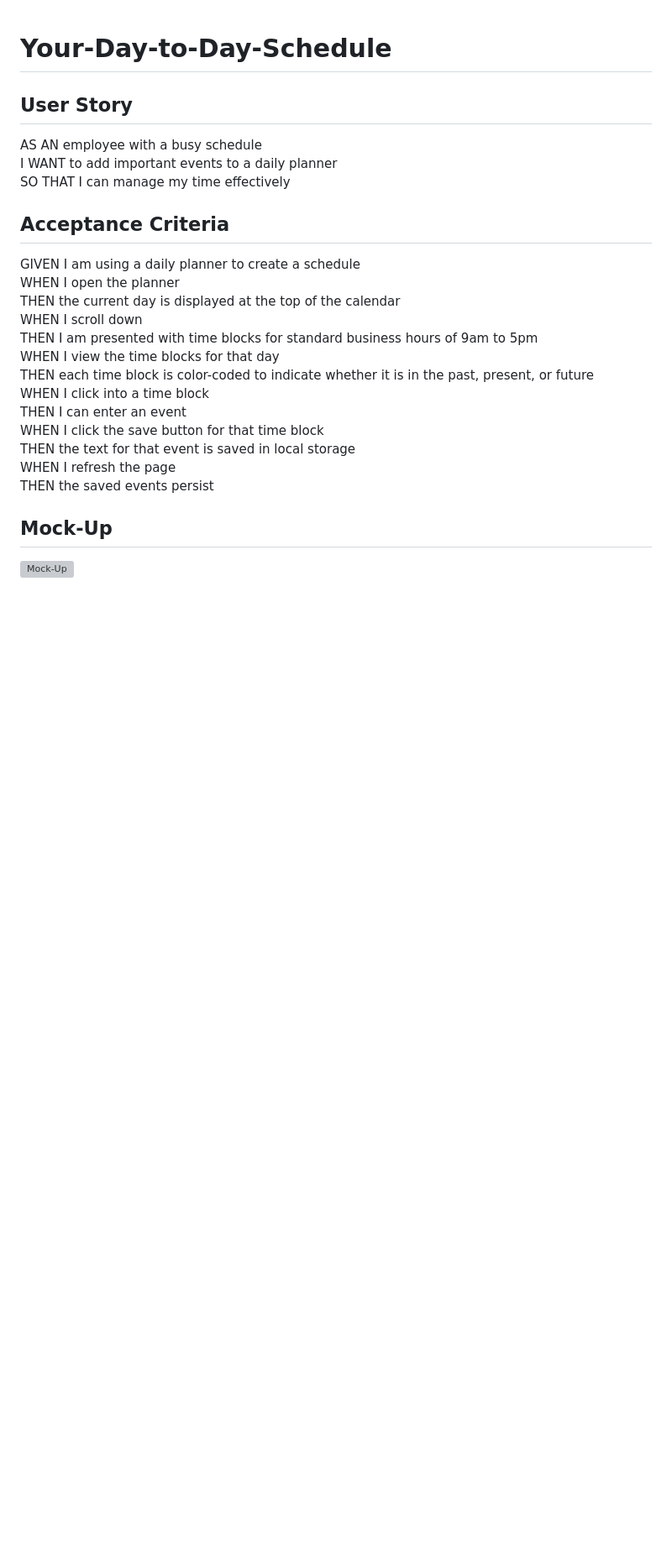
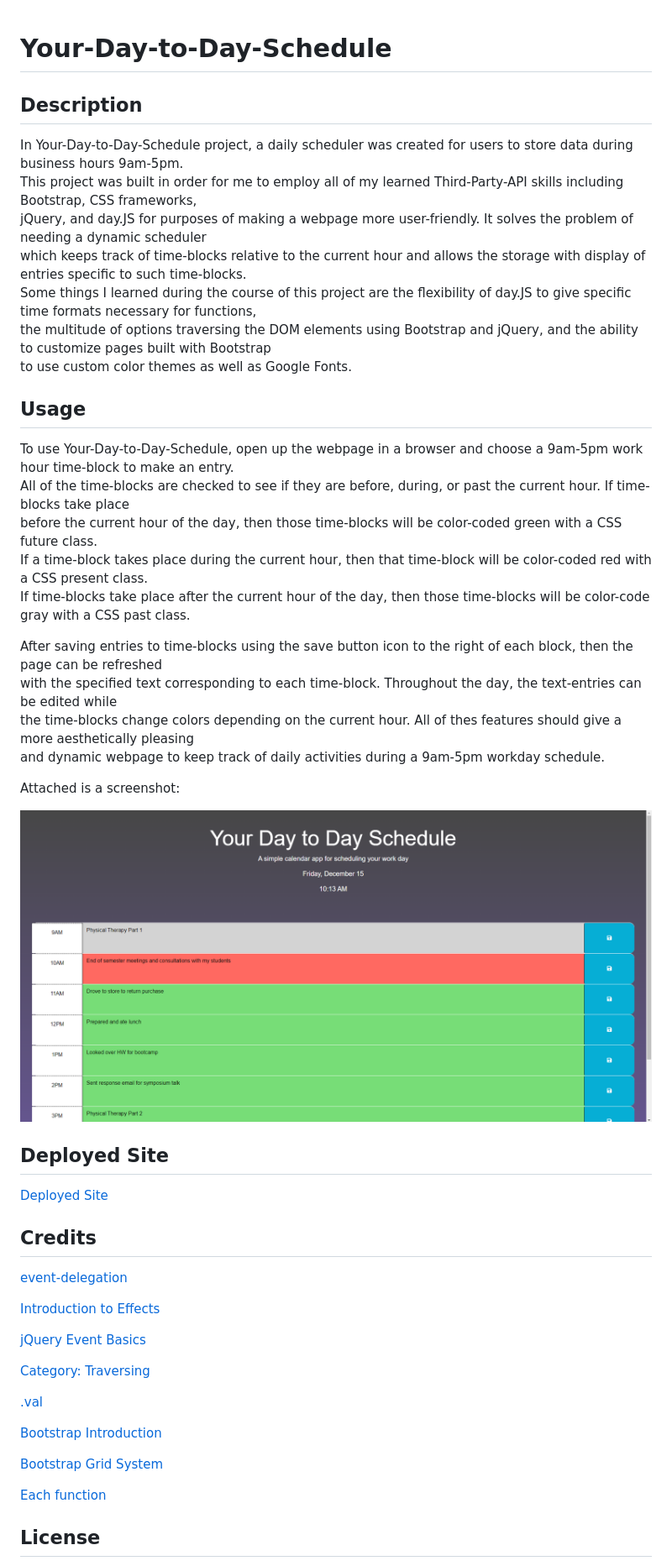
Before and after one commit to Tyler-KD/Your-Day-to-Day-Schedule, a Markdown page: README.md, the part around the change printed below. Shown: that part at 84% size. GitHub-like rendering; pictures changed too: assets/images/Your-Day-to-Day-Schedule Screenshot.png (added); blank space fills up the shorter version; grey boxes are pictures that could not be loaded.

```diff
--- a/README.md
+++ b/README.md
@@ -1,27 +1,53 @@
 # Your-Day-to-Day-Schedule
 
-## User Story
+## Description
 
-AS AN employee with a busy schedule
-I WANT to add important events to a daily planner
-SO THAT I can manage my time effectively
+In Your-Day-to-Day-Schedule project, a daily scheduler was created for users to store data during business hours 9am-5pm.
+This project was built in order for me to employ all of my learned Third-Party-API skills including Bootstrap, CSS frameworks,
+jQuery, and day.JS for purposes of making a webpage more user-friendly.  It solves the problem of needing a dynamic scheduler
+which keeps track of time-blocks relative to the current hour and allows the storage with display of entries specific to such time-blocks.
+Some things I learned during the course of this project are the flexibility of day.JS to give specific time formats necessary for functions,
+the multitude of options traversing the DOM elements using Bootstrap and jQuery, and the ability to customize pages built with Bootstrap
+to use custom color themes as well as Google Fonts.
 
-## Acceptance Criteria
+## Usage
 
-GIVEN I am using a daily planner to create a schedule
-WHEN I open the planner
-THEN the current day is displayed at the top of the calendar
-WHEN I scroll down
-THEN I am presented with time blocks for standard business hours of 9am to 5pm
-WHEN I view the time blocks for that day
-THEN each time block is color-coded to indicate whether it is in the past, present, or future
-WHEN I click into a time block
-THEN I can enter an event
-WHEN I click the save button for that time block
-THEN the text for that event is saved in local storage
-WHEN I refresh the page
-THEN the saved events persist
+To use Your-Day-to-Day-Schedule, open up the webpage in a browser and choose a 9am-5pm work hour time-block to make an entry.
+All of the time-blocks are checked to see if they are before, during, or past the current hour.  If time-blocks take place
+before the current hour of the day, then those time-blocks will be color-coded green with a CSS future class.
+If a time-block takes place during the current hour, then that time-block will be color-coded red with a CSS present class.
+If time-blocks take place after the current hour of the day, then those time-blocks will be color-code gray with a CSS past class.
 
-## Mock-Up
+After saving entries to time-blocks using the save button icon to the right of each block, then the page can be refreshed
+with the specified text corresponding to each time-block.  Throughout the day, the text-entries can be edited while
+the time-blocks change colors depending on the current hour.  All of thes features should give a more aesthetically pleasing
+and dynamic webpage to keep track of daily activities during a 9am-5pm workday schedule.
 
-![Mock-Up](<./assets/images/05-third-party-apis-homework-demo.gif>)
+Attached is a screenshot:
+
+![Screenshot](./assets/images/Your-Day-to-Day-Schedule%20Screenshot.png)
+
+## Deployed Site
+
+[Deployed Site]()
+
+## Credits
+
+[event-delegation](https://learn.jquery.com/events/event-delegation/)
+
+[Introduction to Effects](https://learn.jquery.com/effects/intro-to-effects/)
+
+[jQuery Event Basics](https://learn.jquery.com/events/event-basics/)
+
+[Category: Traversing](https://api.jquery.com/category/traversing/)
+
+[.val](https://api.jquery.com/category/traversing/)
+
+[Bootstrap Introduction](https://getbootstrap.com/docs/5.1/getting-started/introduction/)
+
+[Bootstrap Grid System](https://getbootstrap.com/docs/5.1/layout/grid/)
+
+[Each function](https://api.jquery.com/each/#each-function)
+
+## License
+
```
Also changed, not shown: other parts of README.md (+13 -0 lines), 1 other file.
